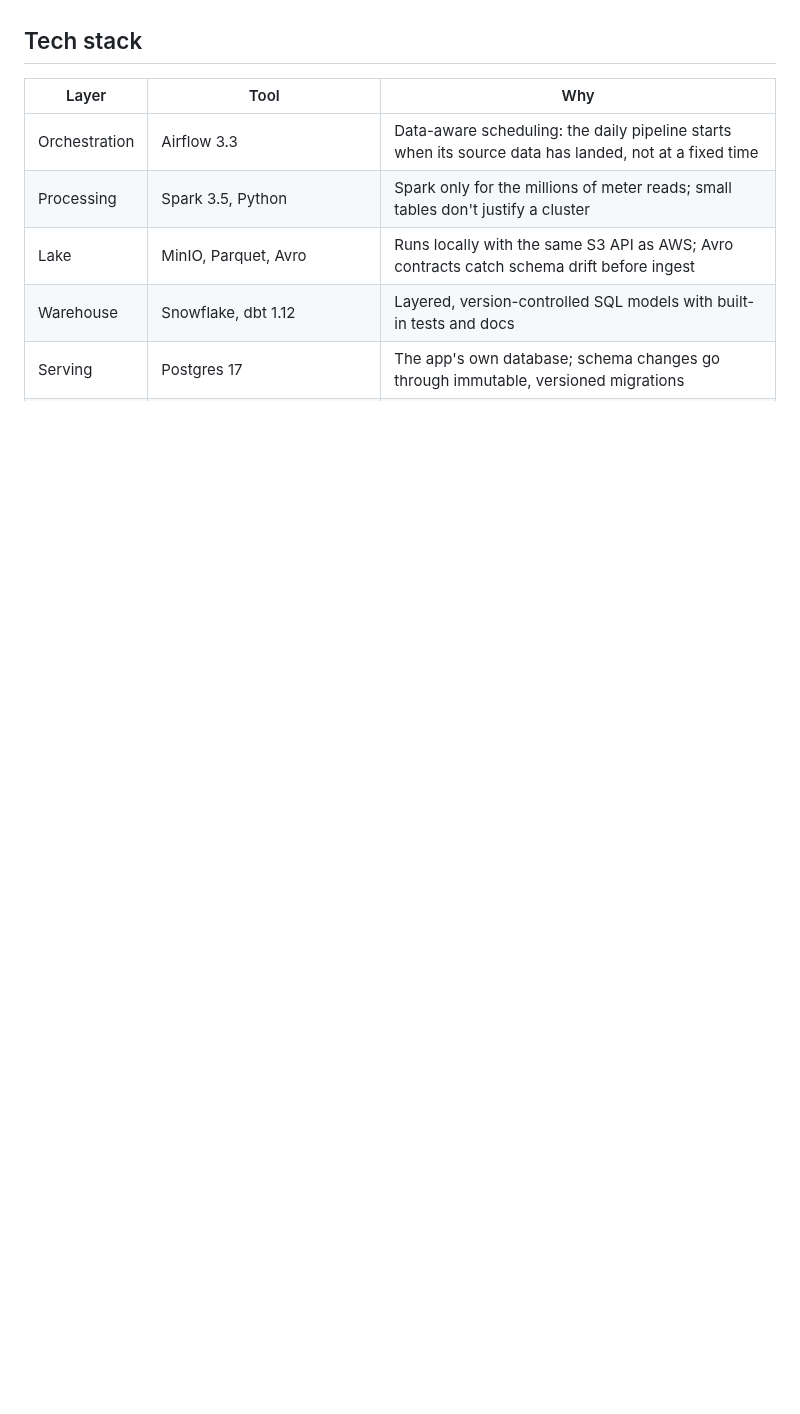
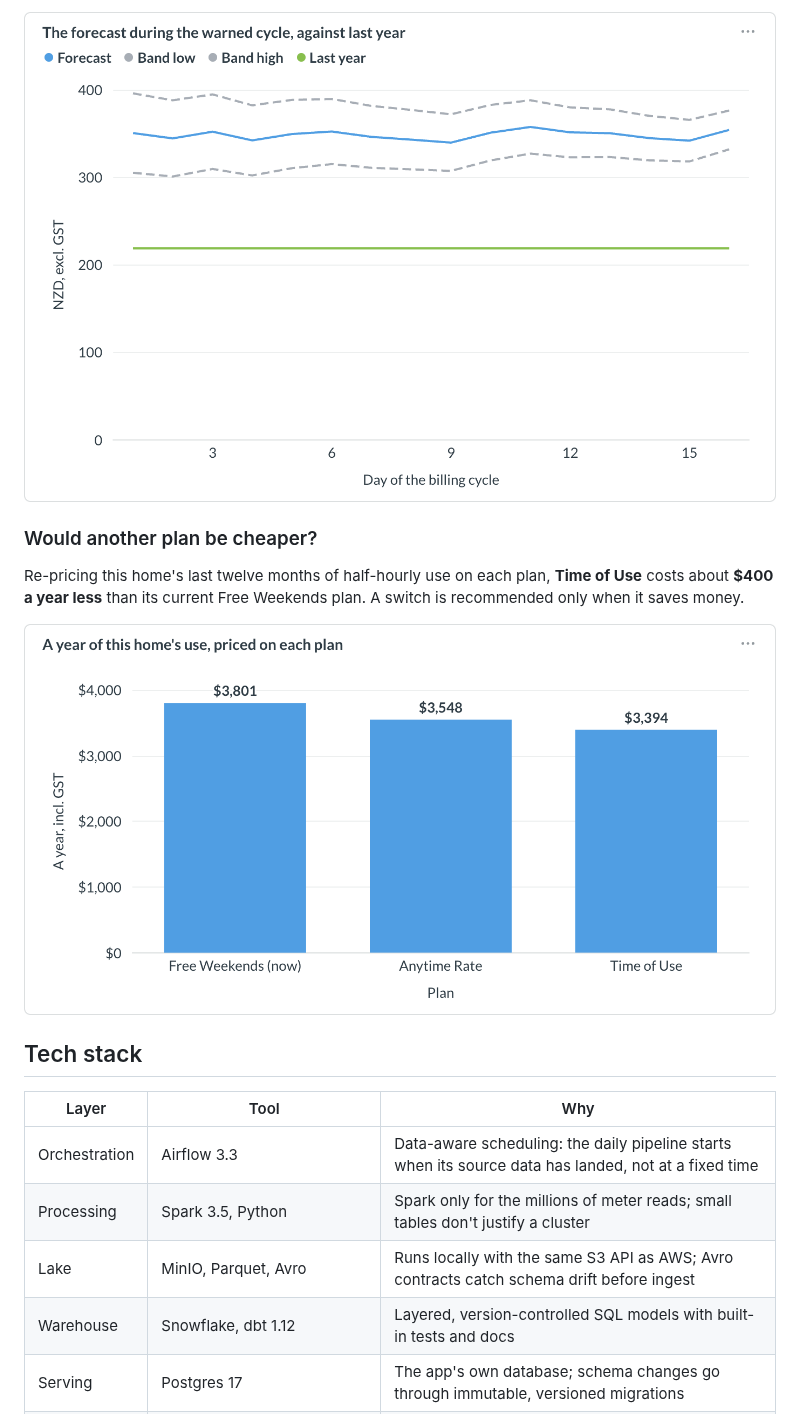
Before and after one commit to nanhangfei/kea-energy-data, a Markdown page: README.md, the part around one of its changes. Drawn GitHub-style; pictures changed too: analysis/figures/dashboard-forecast.png (added), analysis/figures/dashboard-plan-comparison.png (added); blank space fills up the shorter version.

```diff
--- a/README.md
+++ b/README.md
@@ -41,3 +56,12 @@ releases.
+![The forecast during the cycle, against last year](analysis/figures/dashboard-forecast.png)
+
+### Would another plan be cheaper?
+
+Re-pricing this home's last twelve months of half-hourly use on each plan, **Time of Use**
+costs about **$400 a year less** than its current Free Weekends plan. A switch is
+recommended only when it saves money.
+
+![A year of this home's use, priced on each plan](analysis/figures/dashboard-plan-comparison.png)
 
 ## Tech stack
 
```
Also changed, not shown: other parts of README.md (+29 -14 lines), analysis/figures/dashboard-bill-explanation.png (added), analysis/figures/dashboard-ev-detection.png (added).
